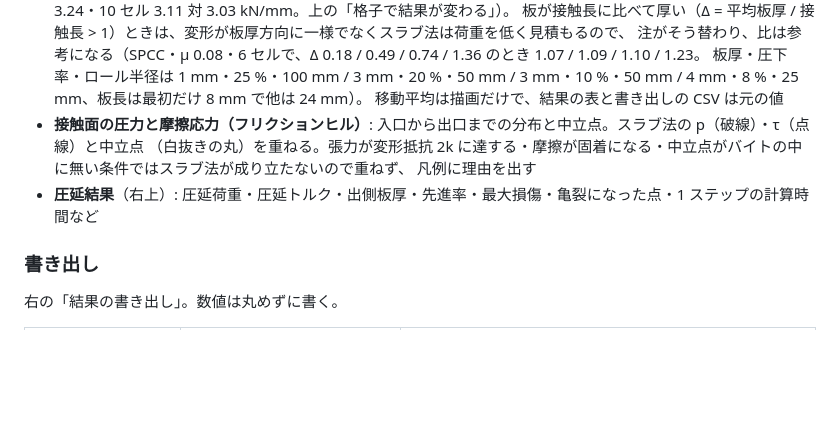
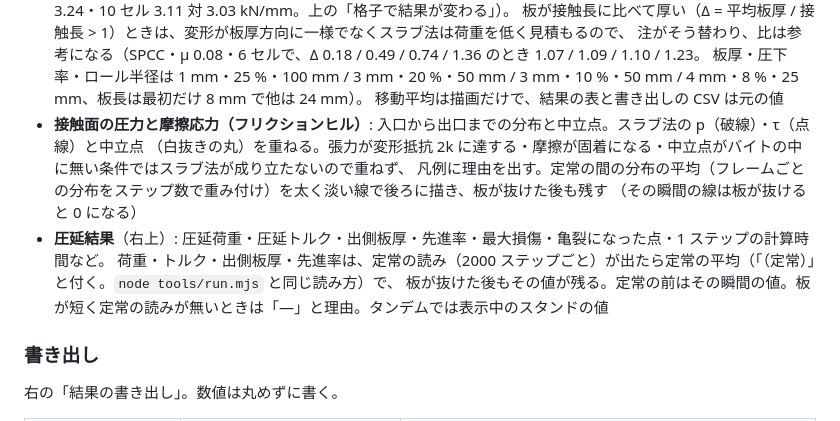
Before and after one commit to tacki7/my-mpm, a Markdown page: README.md, the part around the change. GitHub-like rendering; blank space fills up the shorter version.

Commit message:
docs(ui): the results table's steady means and the hill's steady mean, in the README
Co-Authored-By: Claude Opus 5 (1M context) <noreply@anthropic.com>

```diff
--- a/README.md
+++ b/README.md
@@ -184,8 +184,11 @@ Lode パラメータ、塑性ひずみ εp、3 つの損傷（JC・HM・CL。判
   移動平均は描画だけで、結果の表と書き出しの CSV は元の値
 - **接触面の圧力と摩擦応力（フリクションヒル）**: 入口から出口までの分布と中立点。スラブ法の p（破線）・τ（点線）と中立点
   （白抜きの丸）を重ねる。張力が変形抵抗 2k に達する・摩擦が固着になる・中立点がバイトの中に無い条件ではスラブ法が成り立たないので重ねず、
-  凡例に理由を出す
-- **圧延結果**（右上）: 圧延荷重・圧延トルク・出側板厚・先進率・最大損傷・亀裂になった点・1 ステップの計算時間など
+  凡例に理由を出す。定常の間の分布の平均（フレームごとの分布をステップ数で重み付け）を太く淡い線で後ろに描き、板が抜けた後も残す
+  （その瞬間の線は板が抜けると 0 になる）
+- **圧延結果**（右上）: 圧延荷重・圧延トルク・出側板厚・先進率・最大損傷・亀裂になった点・1 ステップの計算時間など。
+  荷重・トルク・出側板厚・先進率は、定常の読み（2000 ステップごと）が出たら定常の平均（「（定常）」と付く。`node tools/run.mjs` と同じ読み方）で、
+  板が抜けた後もその値が残る。定常の前はその瞬間の値。板が短く定常の読みが無いときは「—」と理由。タンデムでは表示中のスタンドの値
 
 ### 書き出し
 
```
